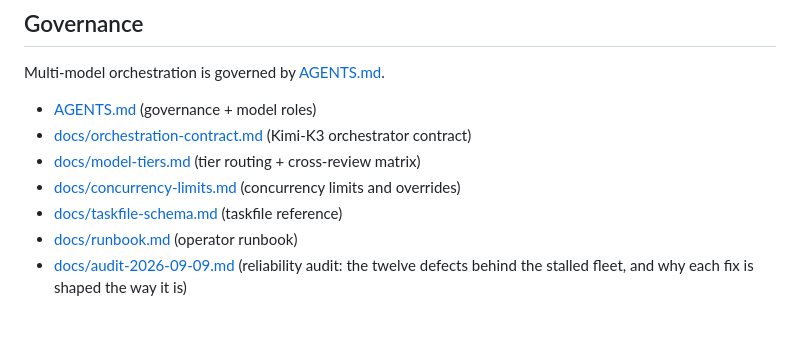
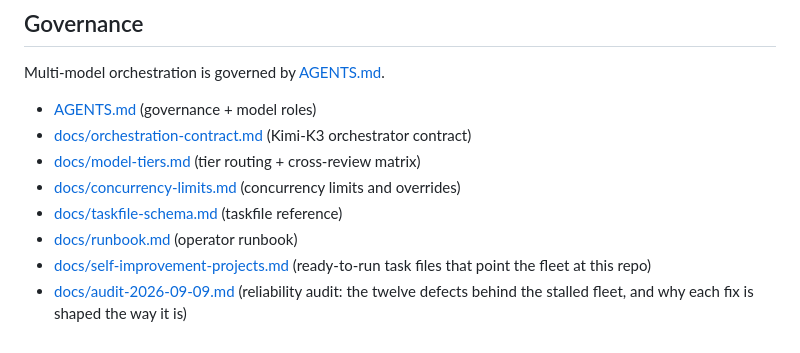
Before and after one commit to bruceblake/arc-orchestrator, a Markdown page: README.md, the part around the change. Drawn GitHub-style.

```diff
--- a/README.md
+++ b/README.md
@@ -493,4 +493,5 @@ Multi-model orchestration is governed by [AGENTS.md](AGENTS.md).
 - [docs/concurrency-limits.md](docs/concurrency-limits.md) (concurrency limits and overrides)
 - [docs/taskfile-schema.md](docs/taskfile-schema.md) (taskfile reference)
 - [docs/runbook.md](docs/runbook.md) (operator runbook)
+- [docs/self-improvement-projects.md](docs/self-improvement-projects.md) (ready-to-run task files that point the fleet at this repo)
 - [docs/audit-2026-09-09.md](docs/audit-2026-09-09.md) (reliability audit: the twelve defects behind the stalled fleet, and why each fix is shaped the way it is)
```
Also changed, not shown: docs/self-improvement-projects.md (added, +54 -0 lines).
